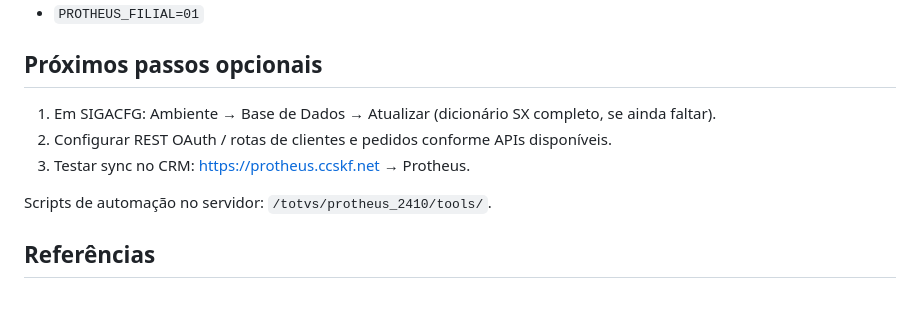
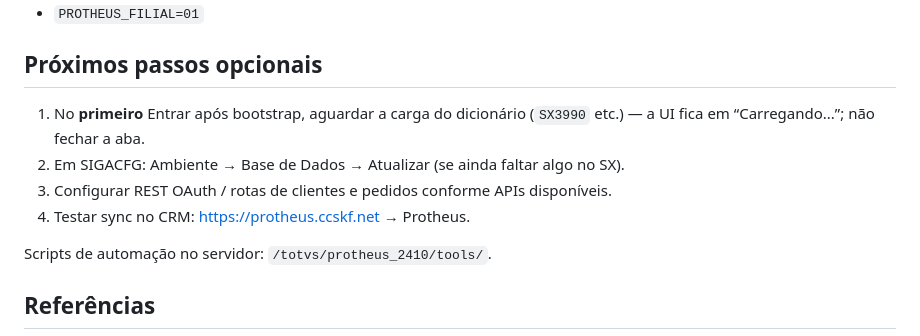
Before and after one commit to mafra-byte/crm-clientes-ai, a Markdown page: docs/PROTHEUS_EMPRESA99.md, the part around the change. Rendered like a GitHub page; blank space fills up the shorter version.

Commit message:
docs: avisar sobre Carregando... no primeiro Entrar (SX990)
Co-authored-by: frmafra-bit <frmafra-bit@users.noreply.github.com>

```diff
--- a/docs/PROTHEUS_EMPRESA99.md
+++ b/docs/PROTHEUS_EMPRESA99.md
@@ -105,9 +105,10 @@ Credenciais CRM (`.env` em `/var/www/protheus`):
 
 ## Próximos passos opcionais
 
-1. Em SIGACFG: Ambiente → Base de Dados → Atualizar (dicionário SX completo, se ainda faltar).
-2. Configurar REST OAuth / rotas de clientes e pedidos conforme APIs disponíveis.
-3. Testar sync no CRM: https://protheus.ccskf.net → Protheus.
+1. No **primeiro** Entrar após bootstrap, aguardar a carga do dicionário (`SX3990` etc.) — a UI fica em “Carregando...”; não fechar a aba.
+2. Em SIGACFG: Ambiente → Base de Dados → Atualizar (se ainda faltar algo no SX).
+3. Configurar REST OAuth / rotas de clientes e pedidos conforme APIs disponíveis.
+4. Testar sync no CRM: https://protheus.ccskf.net → Protheus.
 
 Scripts de automação no servidor: `/totvs/protheus_2410/tools/`.
 
```
